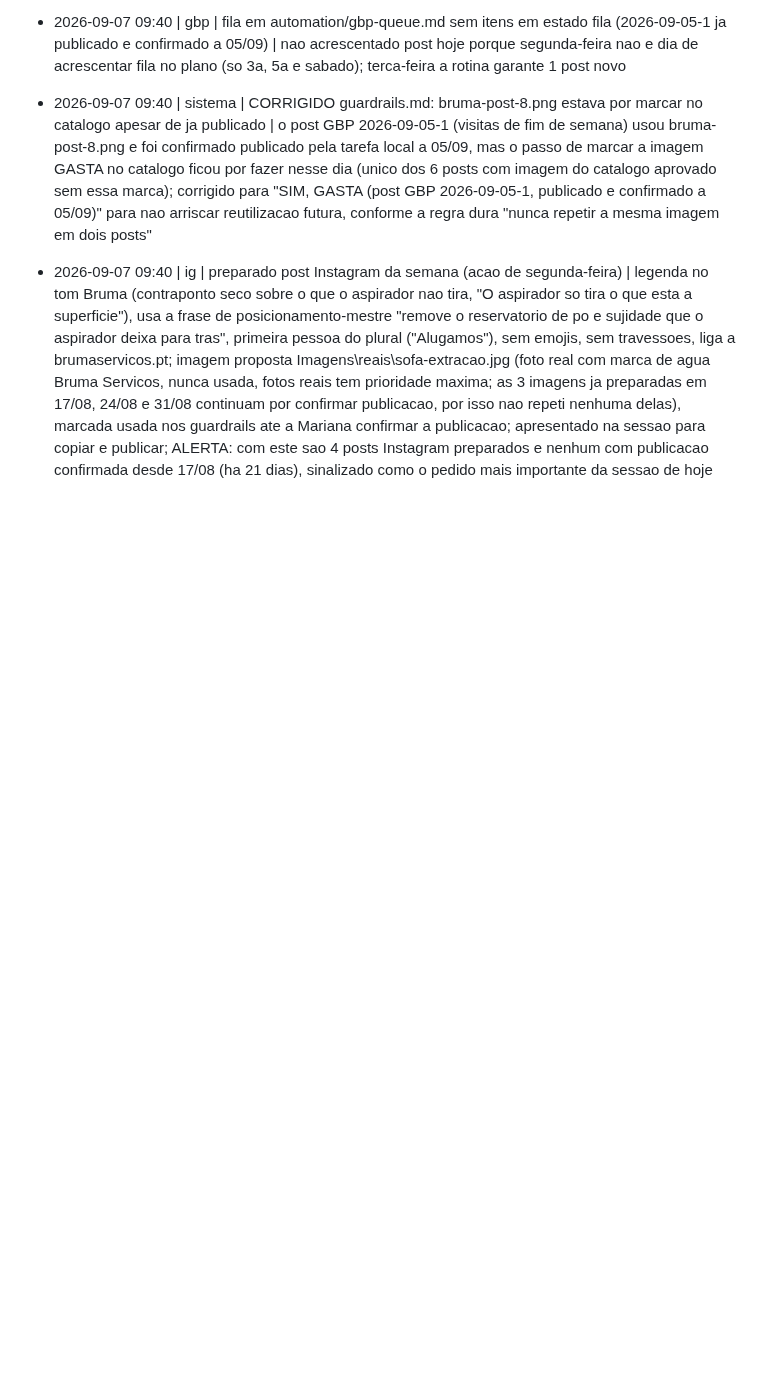
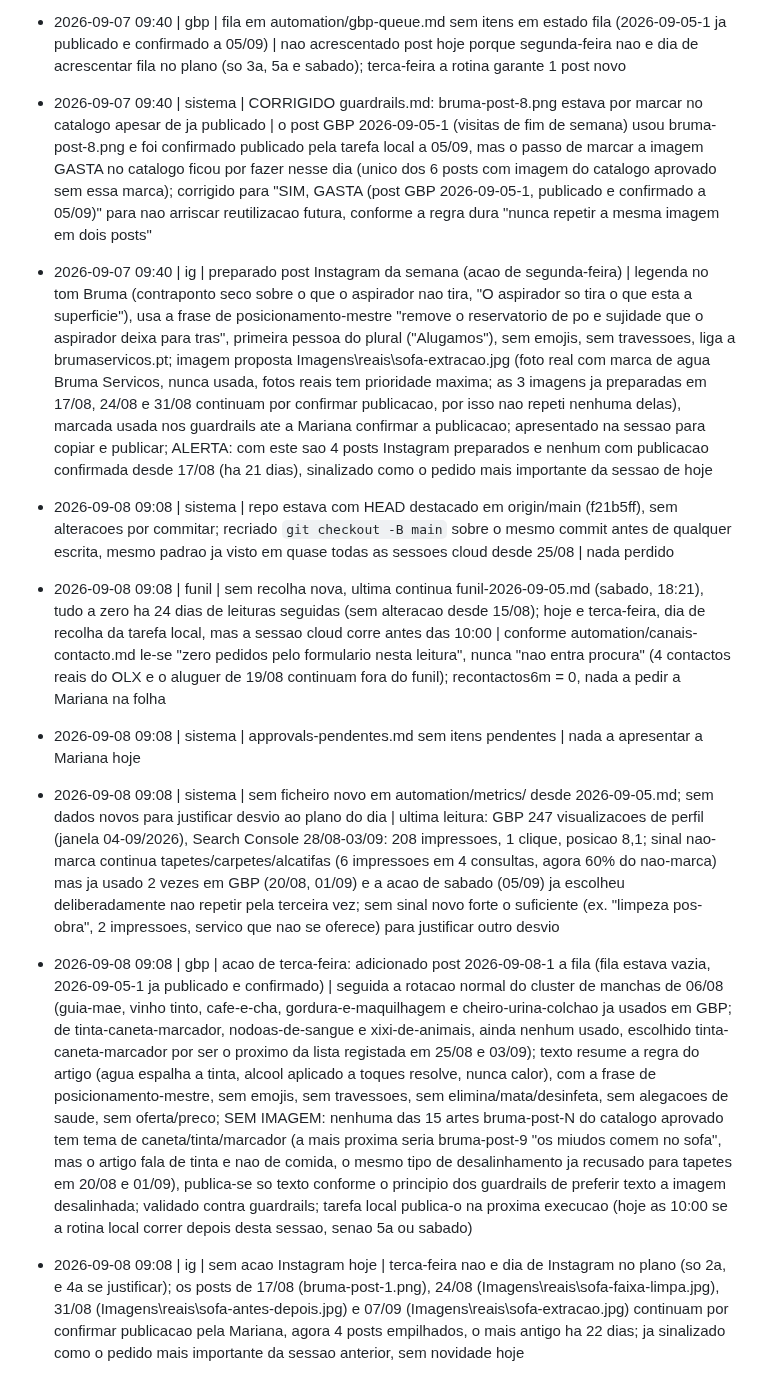
Before and after one commit to mavechfe/bruma-site, a Markdown page: automation/marketing-log.md, the part around the change. Drawn GitHub-style; blank space fills up the shorter version.

Commit message:
agent: 2026-09-08
Co-Authored-By: Claude Sonnet 5 <noreply@anthropic.com>
Claude-Session: https://claude.ai/code/session_01R3xVcWxELmTVNwWgpkCzax

```diff
--- a/automation/marketing-log.md
+++ b/automation/marketing-log.md
@@ -241,3 +241,10 @@ Formato: `- AAAA-MM-DD HH:mm | <canal: gbp|blog|ig|site|funil|sistema> | <ação
 - 2026-09-07 09:40 | gbp | fila em automation/gbp-queue.md sem itens em estado fila (2026-09-05-1 ja publicado e confirmado a 05/09) | nao acrescentado post hoje porque segunda-feira nao e dia de acrescentar fila no plano (so 3a, 5a e sabado); terca-feira a rotina garante 1 post novo
 - 2026-09-07 09:40 | sistema | CORRIGIDO guardrails.md: bruma-post-8.png estava por marcar no catalogo apesar de ja publicado | o post GBP 2026-09-05-1 (visitas de fim de semana) usou bruma-post-8.png e foi confirmado publicado pela tarefa local a 05/09, mas o passo de marcar a imagem GASTA no catalogo ficou por fazer nesse dia (unico dos 6 posts com imagem do catalogo aprovado sem essa marca); corrigido para "SIM, GASTA (post GBP 2026-09-05-1, publicado e confirmado a 05/09)" para nao arriscar reutilizacao futura, conforme a regra dura "nunca repetir a mesma imagem em dois posts"
 - 2026-09-07 09:40 | ig | preparado post Instagram da semana (acao de segunda-feira) | legenda no tom Bruma (contraponto seco sobre o que o aspirador nao tira, "O aspirador so tira o que esta a superficie"), usa a frase de posicionamento-mestre "remove o reservatorio de po e sujidade que o aspirador deixa para tras", primeira pessoa do plural ("Alugamos"), sem emojis, sem travessoes, liga a brumaservicos.pt; imagem proposta Imagens\reais\sofa-extracao.jpg (foto real com marca de agua Bruma Servicos, nunca usada, fotos reais tem prioridade maxima; as 3 imagens ja preparadas em 17/08, 24/08 e 31/08 continuam por confirmar publicacao, por isso nao repeti nenhuma delas), marcada usada nos guardrails ate a Mariana confirmar a publicacao; apresentado na sessao para copiar e publicar; ALERTA: com este sao 4 posts Instagram preparados e nenhum com publicacao confirmada desde 17/08 (ha 21 dias), sinalizado como o pedido mais importante da sessao de hoje
+
+- 2026-09-08 09:08 | sistema | repo estava com HEAD destacado em origin/main (f21b5ff), sem alteracoes por commitar; recriado `git checkout -B main` sobre o mesmo commit antes de qualquer escrita, mesmo padrao ja visto em quase todas as sessoes cloud desde 25/08 | nada perdido
+- 2026-09-08 09:08 | funil | sem recolha nova, ultima continua funil-2026-09-05.md (sabado, 18:21), tudo a zero ha 24 dias de leituras seguidas (sem alteracao desde 15/08); hoje e terca-feira, dia de recolha da tarefa local, mas a sessao cloud corre antes das 10:00 | conforme automation/canais-contacto.md le-se "zero pedidos pelo formulario nesta leitura", nunca "nao entra procura" (4 contactos reais do OLX e o aluguer de 19/08 continuam fora do funil); recontactos6m = 0, nada a pedir a Mariana na folha
+- 2026-09-08 09:08 | sistema | approvals-pendentes.md sem itens pendentes | nada a apresentar a Mariana hoje
+- 2026-09-08 09:08 | sistema | sem ficheiro novo em automation/metrics/ desde 2026-09-05.md; sem dados novos para justificar desvio ao plano do dia | ultima leitura: GBP 247 visualizacoes de perfil (janela 04-09/2026), Search Console 28/08-03/09: 208 impressoes, 1 clique, posicao 8,1; sinal nao-marca continua tapetes/carpetes/alcatifas (6 impressoes em 4 consultas, agora 60% do nao-marca) mas ja usado 2 vezes em GBP (20/08, 01/09) e a acao de sabado (05/09) ja escolheu deliberadamente nao repetir pela terceira vez; sem sinal novo forte o suficiente (ex. "limpeza pos-obra", 2 impressoes, servico que nao se oferece) para justificar outro desvio
+- 2026-09-08 09:08 | gbp | acao de terca-feira: adicionado post 2026-09-08-1 a fila (fila estava vazia, 2026-09-05-1 ja publicado e confirmado) | seguida a rotacao normal do cluster de manchas de 06/08 (guia-mae, vinho tinto, cafe-e-cha, gordura-e-maquilhagem e cheiro-urina-colchao ja usados em GBP; de tinta-caneta-marcador, nodoas-de-sangue e xixi-de-animais, ainda nenhum usado, escolhido tinta-caneta-marcador por ser o proximo da lista registada em 25/08 e 03/09); texto resume a regra do artigo (agua espalha a tinta, alcool aplicado a toques resolve, nunca calor), com a frase de posicionamento-mestre, sem emojis, sem travessoes, sem elimina/mata/desinfeta, sem alegacoes de saude, sem oferta/preco; SEM IMAGEM: nenhuma das 15 artes bruma-post-N do catalogo aprovado tem tema de caneta/tinta/marcador (a mais proxima seria bruma-post-9 "os miudos comem no sofa", mas o artigo fala de tinta e nao de comida, o mesmo tipo de desalinhamento ja recusado para tapetes em 20/08 e 01/09), publica-se so texto conforme o principio dos guardrails de preferir texto a imagem desalinhada; validado contra guardrails; tarefa local publica-o na proxima execucao (hoje as 10:00 se a rotina local correr depois desta sessao, senao 5a ou sabado)
+- 2026-09-08 09:08 | ig | sem acao Instagram hoje | terca-feira nao e dia de Instagram no plano (so 2a, e 4a se justificar); os posts de 17/08 (bruma-post-1.png), 24/08 (Imagens\reais\sofa-faixa-limpa.jpg), 31/08 (Imagens\reais\sofa-antes-depois.jpg) e 07/09 (Imagens\reais\sofa-extracao.jpg) continuam por confirmar publicacao pela Mariana, agora 4 posts empilhados, o mais antigo ha 22 dias; ja sinalizado como o pedido mais importante da sessao anterior, sem novidade hoje
```
Also changed, not shown: automation/gbp-queue.md (+4 -0 lines).
